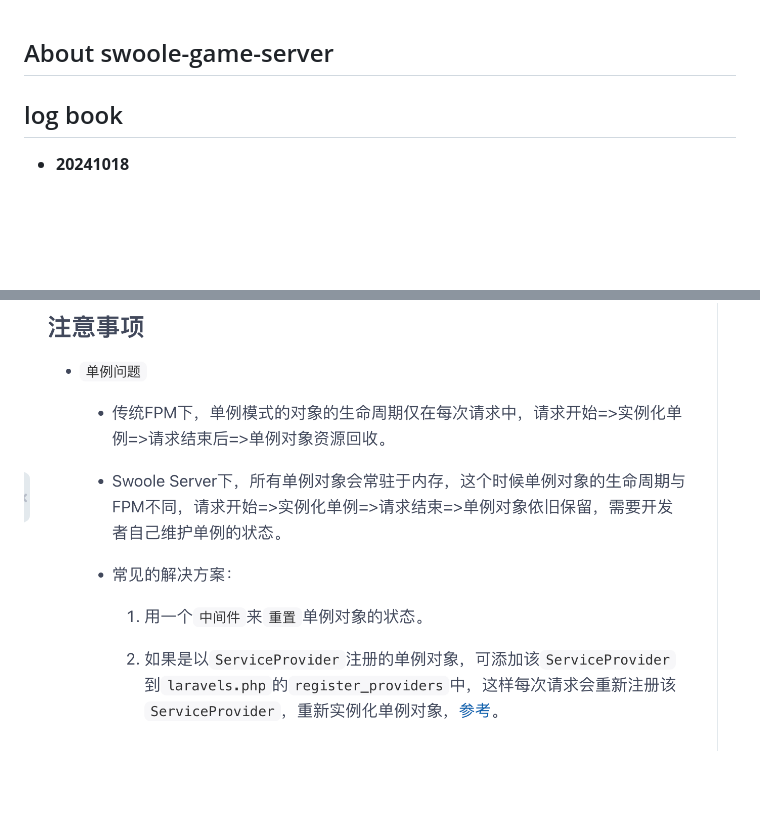
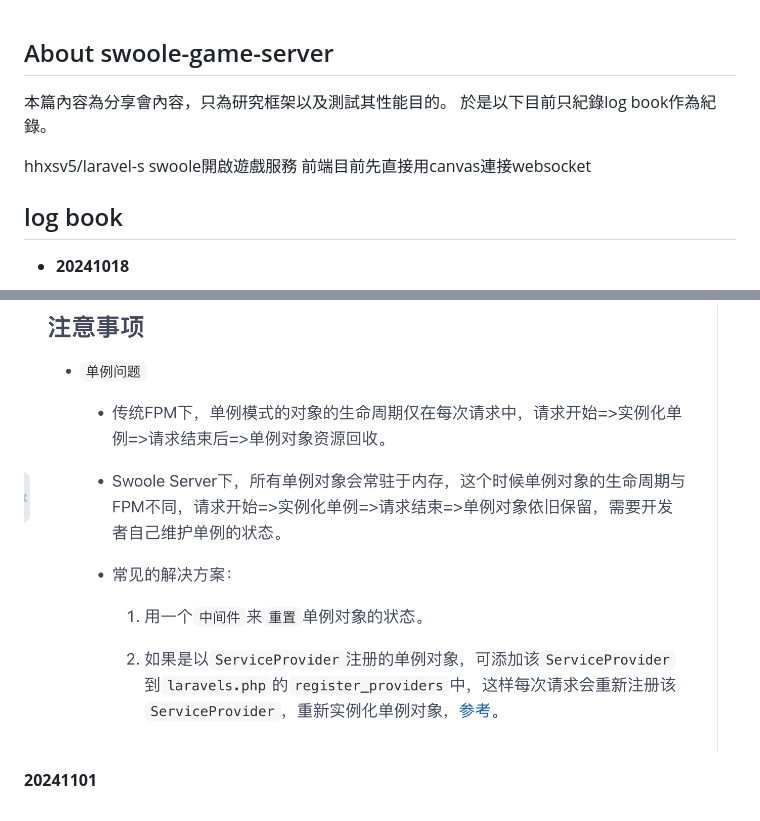
Before and after one commit to kokp520/swoole-game-server, a Markdown page: README.md, 2 parts joined by grey strips. GitHub-like rendering; blank space fills up the shorter version.

```diff
--- a/README.md
+++ b/README.md
@@ -1,6 +1,12 @@
 
 
 ## About swoole-game-server
+
+本篇內容為分享會內容，只為研究框架以及測試其性能目的。
+於是以下目前只紀錄log book作為紀錄。
+
+hhxsv5/laravel-s swoole開啟遊戲服務
+前端目前先直接用canvas連接websocket
 
 ## log book
 
@@ -102,3 +108,6 @@ process\pool 管理進程
 Swoole\Thread\Pool
 
 ![alt text](image-2.png)
+
+
+**20241101**
```
